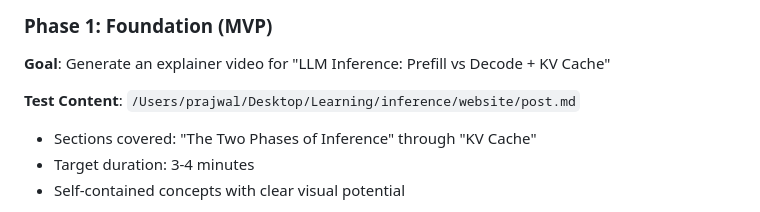
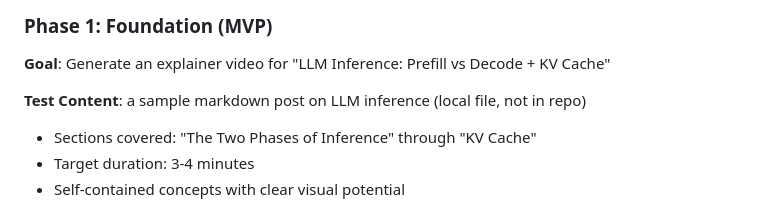
Before and after one commit to itmeGirish/Video_generation_pipline, a Markdown page: design.md, the part around the change. Rendered like a GitHub page.

Commit message:
Remove stale local-path mention in design.md

```diff
--- a/design.md
+++ b/design.md
@@ -545,7 +545,7 @@ A simple web interface for reviewing outputs at each checkpoint.
 ### Phase 1: Foundation (MVP)
 **Goal**: Generate an explainer video for "LLM Inference: Prefill vs Decode + KV Cache"
 
-**Test Content**: `/Users/prajwal/Desktop/Learning/inference/website/post.md`
+**Test Content**: a sample markdown post on LLM inference (local file, not in repo)
 - Sections covered: "The Two Phases of Inference" through "KV Cache"
 - Target duration: 3-4 minutes
 - Self-contained concepts with clear visual potential
```
